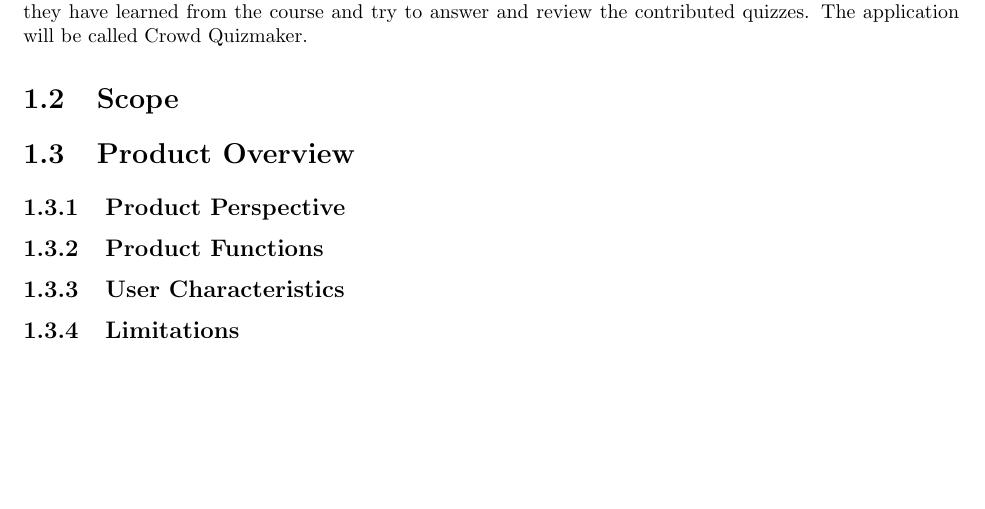
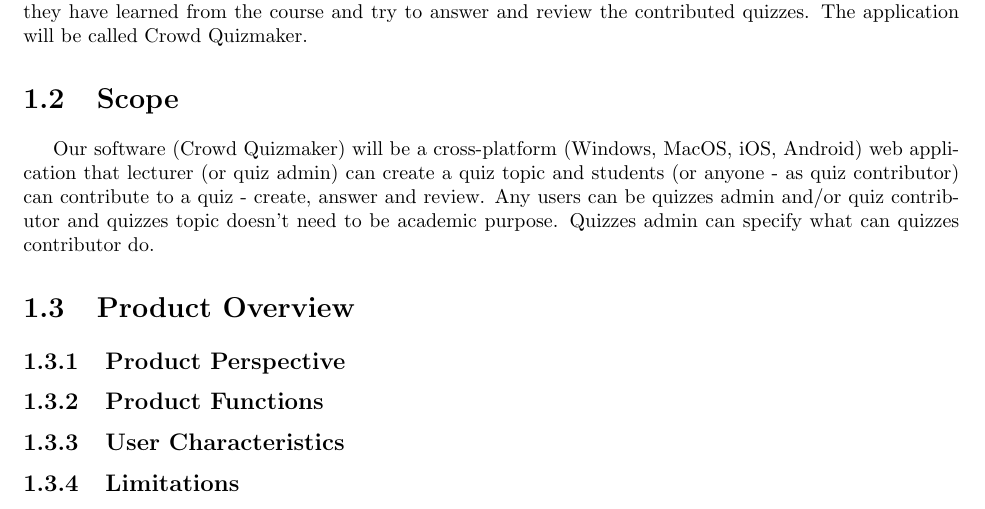
Before and after one commit to ChayanonPitak/crowd-quizmaker, a LaTeX document (documents/A2/A2.tex): part of page 4 of 8, cut so that both start at the same text, the shorter picture padded with empty space. Compiled offline with pdfLaTeX.

Commit message:
Trial to complete scope

```diff
--- a/documents/A2/A2.tex
+++ b/documents/A2/A2.tex
@@ -69,6 +69,7 @@
         \section{Purpose}
         Lecturer team of 261111 - Internet and Online Community, Chiang Mai University have created this course to create realize in technology, internet and online community and proper behaviour of using it. Originally, the course itself are using typical way of evaluate the understanding - assignments and exams which is one-way activities. The lecturer team have decided to create a new way of evaluate the understanding of the students by creating a quiz application that students also contribute the quiz creation from the knowledge they have learned from the course and try to answer and review the contributed quizzes. The application will be called Crowd Quizmaker.
         \section{Scope}
+        Our software (Crowd Quizmaker) will be a cross-platform (Windows, MacOS, iOS, Android) web application that lecturer (or quiz admin) can create a quiz topic and students (or anyone - as quiz contributor) can contribute to a quiz - create, answer and review. Any users can be quizzes admin and/or quiz contributor and quizzes topic doesn't need to be academic purpose. Quizzes admin can specify what can quizzes contributor do.
         % Product Overview
         \section{Product Overview}
             % Product Perspective
```
Also changed, not shown: documents/A2/A2.pdf.
